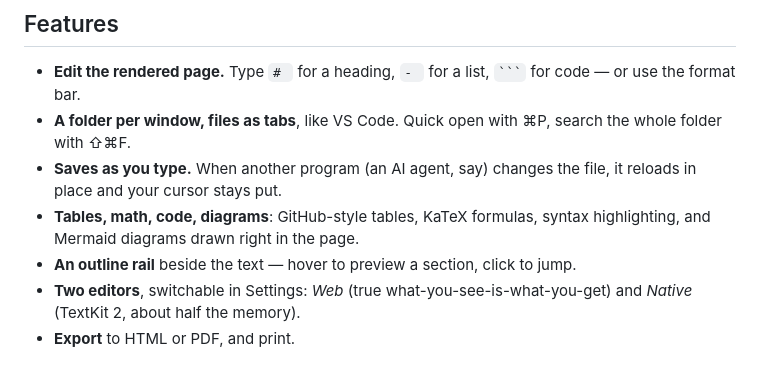
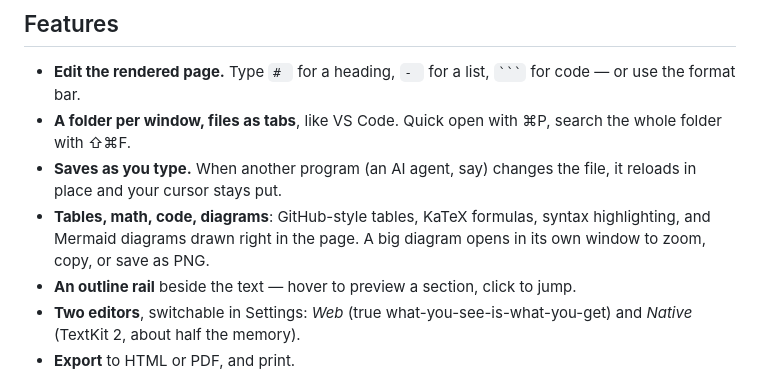
Before and after one commit to bluepi0j/margin, a Markdown page: README.md, the part around the change. Drawn GitHub-style.

Commit message:
README: enlarging a diagram

````diff
--- a/README.md
+++ b/README.md
@@ -19,7 +19,7 @@
 - **Edit the rendered page.** Type `# ` for a heading, `- ` for a list, ` ``` ` for code — or use the format bar.
 - **A folder per window, files as tabs**, like VS Code. Quick open with ⌘P, search the whole folder with ⇧⌘F.
 - **Saves as you type.** When another program (an AI agent, say) changes the file, it reloads in place and your cursor stays put.
-- **Tables, math, code, diagrams**: GitHub-style tables, KaTeX formulas, syntax highlighting, and Mermaid diagrams drawn right in the page.
+- **Tables, math, code, diagrams**: GitHub-style tables, KaTeX formulas, syntax highlighting, and Mermaid diagrams drawn right in the page. A big diagram opens in its own window to zoom, copy, or save as PNG.
 - **An outline rail** beside the text — hover to preview a section, click to jump.
 - **Two editors**, switchable in Settings: *Web* (true what-you-see-is-what-you-get) and *Native* (TextKit 2, about half the memory).
 - **Export** to HTML or PDF, and print.
````
